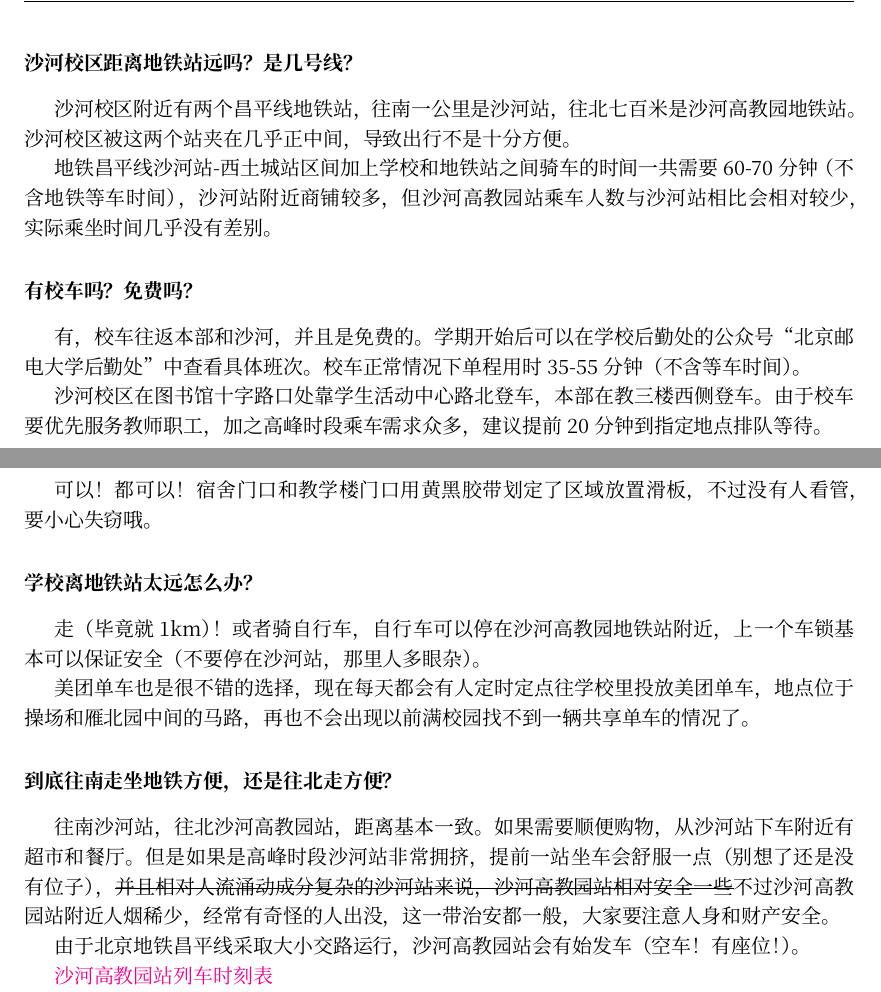
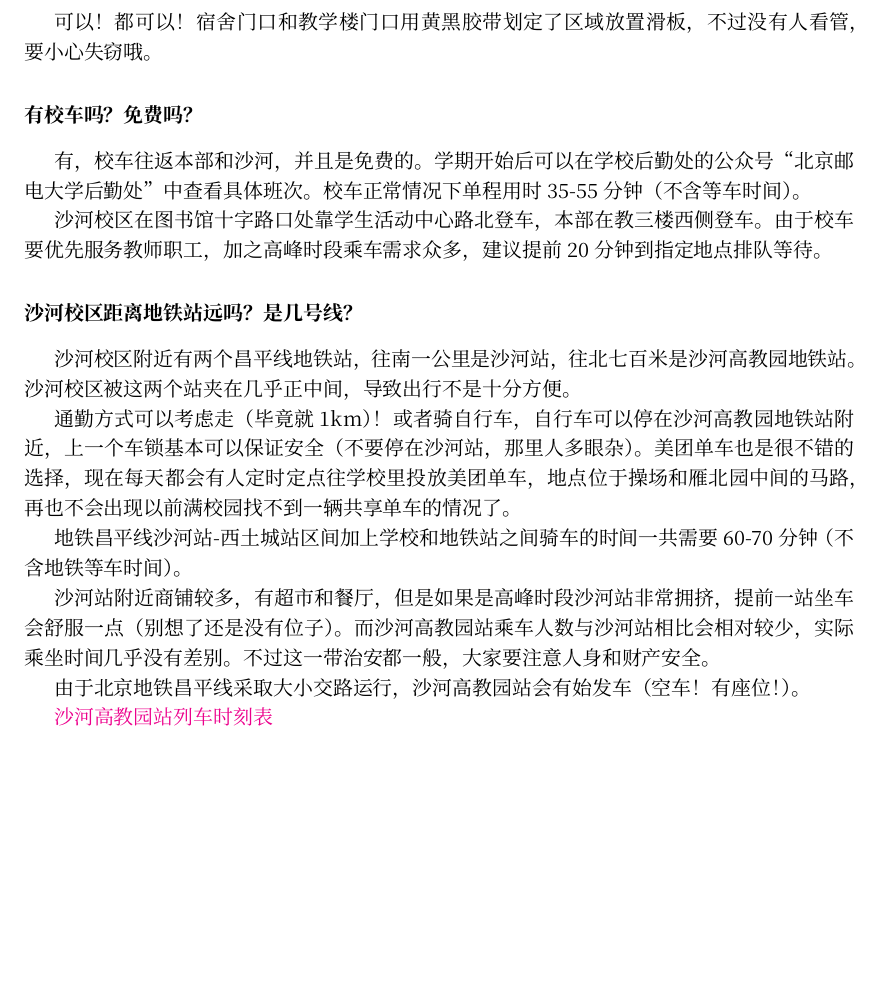
Before and after one commit to BUPTSE/welcome, a LaTeX document (main.tex, which reads tex/campus.tex, tex/life.tex): two parts of pages 6 and 14 of 31 before the commit and part of page 14 of 31 after it, the two joined at a grey line, cut so that both start at the same text, the shorter picture padded with empty space. Compiled offline with XeLaTeX; a missing font is replaced by an installed copy or a similar font.

Commit message:
Life & Campus updates

```diff
--- a/tex/campus.tex
+++ b/tex/campus.tex
@@ -37,18 +37,6 @@
 
 除参照上表外，学校已经在\href{https://zsb.bupt.edu.cn/info/1005/1992.htm}{招生章程}中写出了各专业的办学地点。
 
-\faq{沙河校区距离地铁站远吗？是几号线？}
-
-沙河校区附近有两个昌平线地铁站，往南一公里是沙河站，往北七百米是沙河高教园地铁站。沙河校区被这两个站夹在几乎正中间，导致出行不是十分方便。
-
-地铁昌平线沙河站-西土城站区间加上学校和地铁站之间骑车的时间一共需要60-70分钟（不含地铁等车时间），沙河站附近商铺较多，但沙河高教园站乘车人数与沙河站相比会相对较少，实际乘坐时间几乎没有差别。
-
-\faq{有校车吗？免费吗？}
-
-有，校车往返本部和沙河，并且是免费的。学期开始后可以在学校后勤处的公众号“北京邮电大学后勤处”中查看具体班次。校车正常情况下单程用时35-55分钟（不含等车时间）。
-
-沙河校区在图书馆十字路口处靠学生活动中心路北登车，本部在教三楼西侧登车。由于校车要优先服务教师职工，加之高峰时段乘车需求众多，建议提前20分钟到指定地点排队等待。
-
 \faq{寒暑假我可以住在学校吗？}
 
 可以住在学校，但由于本科生从沙河校区搬往本部是在新学年开始时进行，所以下一学年搬往本部的同学，暑假只能住在沙河校区。
--- a/tex/life.tex
+++ b/tex/life.tex
@@ -114,15 +114,21 @@
 
 可以！都可以！宿舍门口和教学楼门口用黄黑胶带划定了区域放置滑板，不过没有人看管，要小心失窃哦。
 
-\faq{学校离地铁站太远怎么办？}
+\faq{有校车吗？免费吗？}
 
-走（毕竟就1km）！或者骑自行车，自行车可以停在沙河高教园地铁站附近，上一个车锁基本可以保证安全（不要停在沙河站，那里人多眼杂）。
+有，校车往返本部和沙河，并且是免费的。学期开始后可以在学校后勤处的公众号“北京邮电大学后勤处”中查看具体班次。校车正常情况下单程用时35-55分钟（不含等车时间）。
 
-美团单车也是很不错的选择，现在每天都会有人定时定点往学校里投放美团单车，地点位于操场和雁北园中间的马路，再也不会出现以前满校园找不到一辆共享单车的情况了。
+沙河校区在图书馆十字路口处靠学生活动中心路北登车，本部在教三楼西侧登车。由于校车要优先服务教师职工，加之高峰时段乘车需求众多，建议提前20分钟到指定地点排队等待。
 
-\faq{到底往南走坐地铁方便，还是往北走方便？}
+\faq{沙河校区距离地铁站远吗？是几号线？}
 
-往南沙河站，往北沙河高教园站，距离基本一致。如果需要顺便购物，从沙河站下车附近有超市和餐厅。但是如果是高峰时段沙河站非常拥挤，提前一站坐车会舒服一点（别想了还是没有位子），\sout{并且相对人流涌动成分复杂的沙河站来说，沙河高教园站相对安全一些}不过沙河高教园站附近人烟稀少，经常有奇怪的人出没，这一带治安都一般，大家要注意人身和财产安全。
+沙河校区附近有两个昌平线地铁站，往南一公里是沙河站，往北七百米是沙河高教园地铁站。沙河校区被这两个站夹在几乎正中间，导致出行不是十分方便。
+
+通勤方式可以考虑走（毕竟就1km）！或者骑自行车，自行车可以停在沙河高教园地铁站附近，上一个车锁基本可以保证安全（不要停在沙河站，那里人多眼杂）。美团单车也是很不错的选择，现在每天都会有人定时定点往学校里投放美团单车，地点位于操场和雁北园中间的马路，再也不会出现以前满校园找不到一辆共享单车的情况了。
+
+地铁昌平线沙河站-西土城站区间加上学校和地铁站之间骑车的时间一共需要60-70分钟（不含地铁等车时间）。
+
+沙河站附近商铺较多，有超市和餐厅，但是如果是高峰时段沙河站非常拥挤，提前一站坐车会舒服一点（别想了还是没有位子）。而沙河高教园站乘车人数与沙河站相比会相对较少，实际乘坐时间几乎没有差别。不过这一带治安都一般，大家要注意人身和财产安全。
 
 由于北京地铁昌平线采取大小交路运行，沙河高教园站会有始发车（空车！有座位！）。
 
```
